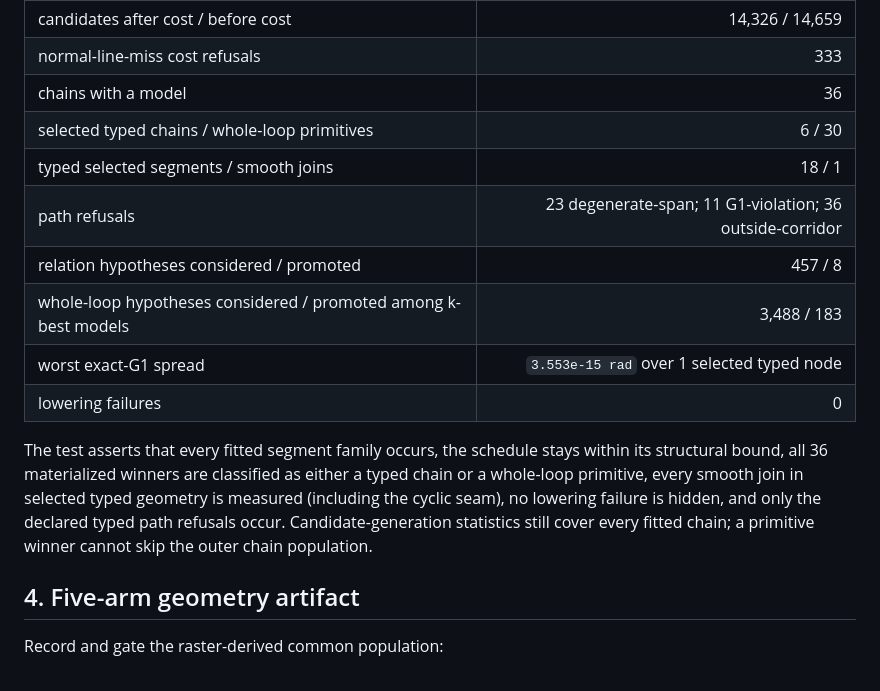
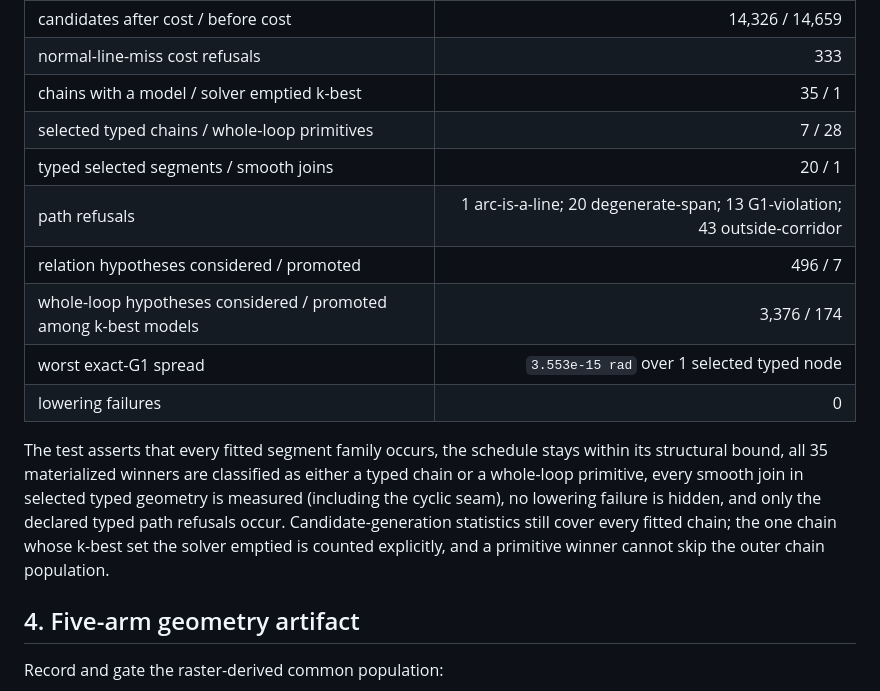
Before and after one commit to lomatoq/vice-classic, a Markdown page: docs/REPRODUCIBILITY_M6.md, the part around the change. Drawn GitHub-style.

```diff
--- a/docs/REPRODUCIBILITY_M6.md
+++ b/docs/REPRODUCIBILITY_M6.md
@@ -57,21 +57,22 @@ The 2026-07-29 Windows run (one cell per non-sealed scene) measured:
 | supports / structural bound | 4,065 / 10,187 |
 | candidates after cost / before cost | 14,326 / 14,659 |
 | normal-line-miss cost refusals | 333 |
-| chains with a model | 36 |
-| selected typed chains / whole-loop primitives | 6 / 30 |
-| typed selected segments / smooth joins | 18 / 1 |
-| path refusals | 23 degenerate-span; 11 G1-violation; 36 outside-corridor |
-| relation hypotheses considered / promoted | 457 / 8 |
-| whole-loop hypotheses considered / promoted among k-best models | 3,488 / 183 |
+| chains with a model / solver emptied k-best | 35 / 1 |
+| selected typed chains / whole-loop primitives | 7 / 28 |
+| typed selected segments / smooth joins | 20 / 1 |
+| path refusals | 1 arc-is-a-line; 20 degenerate-span; 13 G1-violation; 43 outside-corridor |
+| relation hypotheses considered / promoted | 496 / 7 |
+| whole-loop hypotheses considered / promoted among k-best models | 3,376 / 174 |
 | worst exact-G1 spread | `3.553e-15 rad` over 1 selected typed node |
 | lowering failures | 0 |
 
 The test asserts that every fitted segment family occurs, the schedule stays
-within its structural bound, all 36 materialized winners are classified as
+within its structural bound, all 35 materialized winners are classified as
 either a typed chain or a whole-loop primitive, every smooth join in selected
 typed geometry is measured (including the cyclic seam), no lowering failure is
 hidden, and only the declared typed path refusals occur. Candidate-generation
-statistics still cover every fitted chain; a primitive winner cannot skip the
+statistics still cover every fitted chain; the one chain whose k-best set the
+solver emptied is counted explicitly, and a primitive winner cannot skip the
 outer chain population.
 
 ## 4. Five-arm geometry artifact
```
Also changed, not shown: docs/STATUS_M6.md (+12 -9 lines).
